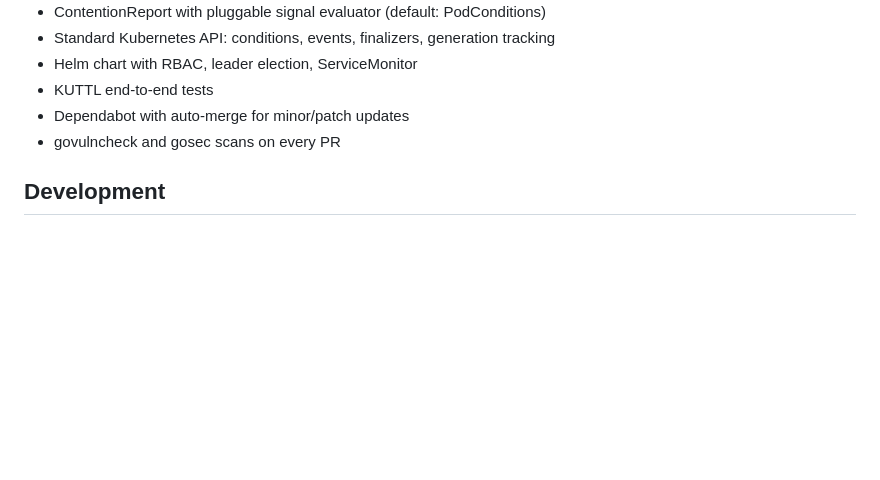
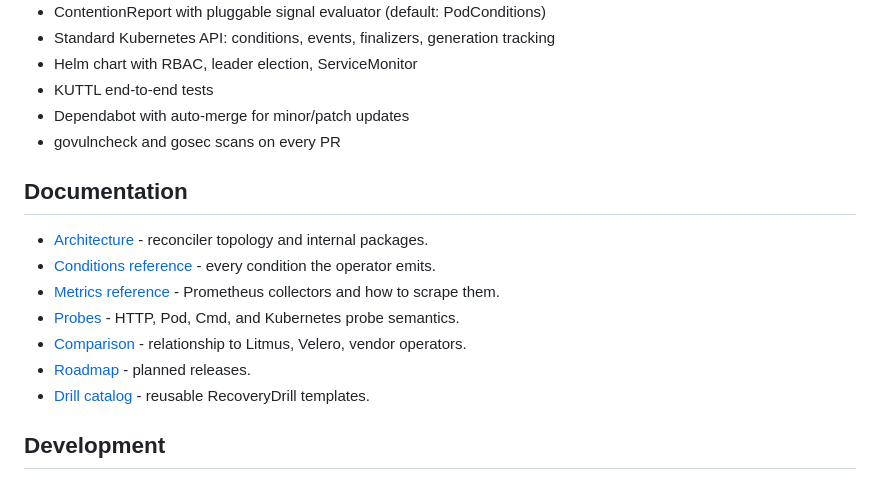
Before and after one commit to Kitio-Tek/hilios-operator, a Markdown page: README.md, the part around the change. GitHub-like rendering; blank space fills up the shorter version.

Commit message:
Link the docs and catalog directories from README

```diff
--- a/README.md
+++ b/README.md
@@ -253,6 +253,16 @@ Each reconciler:
 - Dependabot with auto-merge for minor/patch updates
 - govulncheck and gosec scans on every PR
 
+## Documentation
+
+- [Architecture](docs/architecture.md) - reconciler topology and internal packages.
+- [Conditions reference](docs/conditions.md) - every condition the operator emits.
+- [Metrics reference](docs/metrics.md) - Prometheus collectors and how to scrape them.
+- [Probes](docs/probes.md) - HTTP, Pod, Cmd, and Kubernetes probe semantics.
+- [Comparison](docs/comparison.md) - relationship to Litmus, Velero, vendor operators.
+- [Roadmap](docs/roadmap.md) - planned releases.
+- [Drill catalog](examples/catalog/README.md) - reusable RecoveryDrill templates.
+
 ## Development
 
 See [DEVELOPER.md](DEVELOPER.md) for local development setup, including how to
```
